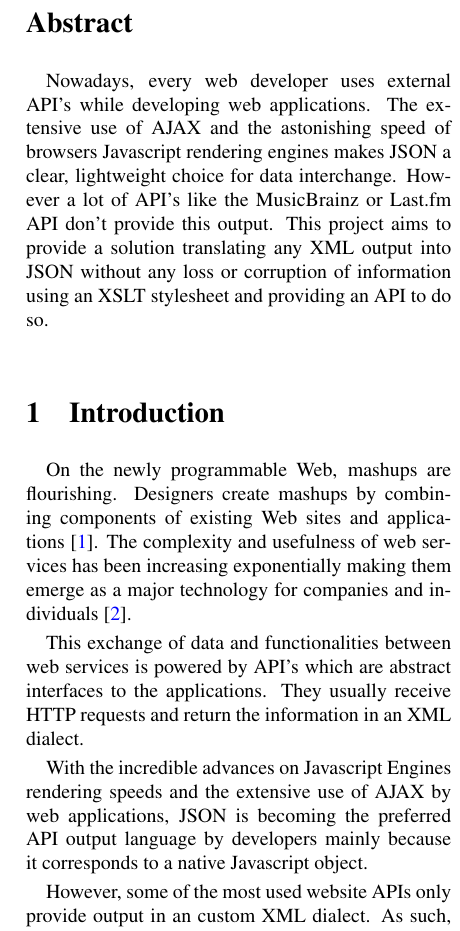
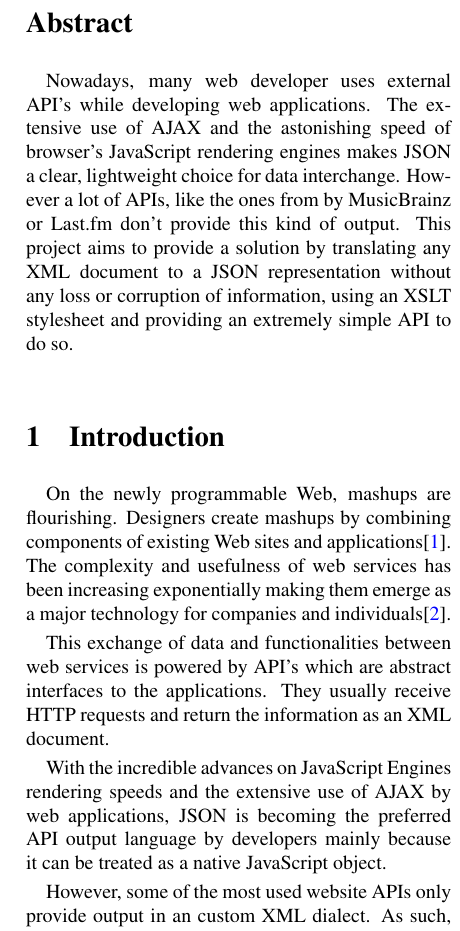
Before and after one commit to jgradim/lapd, a LaTeX paper (report3/lapd3.tex): part of one column of page 1 of 2, cut so that both start at the same text. Compiled offline with pdfLaTeX.

Commit message:
Revised and spellchecked

```diff
--- a/report3/lapd3.tex
+++ b/report3/lapd3.tex
@@ -68,15 +68,16 @@ Nuno Polónia\\
 \thispagestyle{plain}
 
 \begin{abstract}
-Nowadays, every web developer uses external API's while developing web applications. The extensive use of AJAX and the astonishing speed of browsers Javascript rendering engines makes JSON a clear, lightweight choice for data interchange. However a lot of API's like the MusicBrainz or Last.fm API don't provide this output. This project aims to provide a solution translating any XML output into JSON without any loss or corruption of information using an XSLT stylesheet and providing an API to do so.
+Nowadays, many web developer uses external API's while developing web applications. The extensive use of AJAX and the astonishing speed of browser's JavaScript rendering engines makes JSON a clear, lightweight choice for data interchange. However a lot of APIs, like the ones from by MusicBrainz or Last.fm don't provide this kind of output. This project aims to provide a solution by translating any XML document to a JSON representation without any loss or corruption of information, using an XSLT stylesheet and providing an extremely simple API to do so.
 \end{abstract}
 
 \section{Introduction}\label{sec:intro}
-On the newly programmable Web, mashups are flourishing. Designers create mashups by combining components of existing Web sites and applications \cite{maximilien}. The complexity and usefulness of web services has been increasing exponentially making them emerge as a major technology for companies and individuals \cite{benslimane}.
 
-This exchange of data and functionalities between web services is powered by API's which are abstract interfaces to the applications. They usually receive HTTP requests and return the information in an XML dialect.
+On the newly programmable Web, mashups are flourishing. Designers create mashups by combining components of existing Web sites and applications\cite{maximilien}. The complexity and usefulness of web services has been increasing exponentially making them emerge as a major technology for companies and individuals\cite{benslimane}.
 
-With the incredible advances on Javascript Engines rendering speeds and the extensive use of AJAX by web applications, JSON is becoming the preferred API output language by developers mainly because it corresponds to a native Javascript object.
+This exchange of data and functionalities between web services is powered by API's which are abstract interfaces to the applications. They usually receive HTTP requests and return the information as an XML document.
+
+With the incredible advances on JavaScript Engines rendering speeds and the extensive use of AJAX by web applications, JSON is becoming the preferred API output language by developers mainly because it can be treated as a native JavaScript object.
 
 However, some of the most used website APIs only provide output in an custom XML dialect. As such, the main objective of this project is to create a web application that acts as a proxy for any XML API, transforming the XML output into JSON.
 
```
Also changed, not shown: report3/lapd3.tex (11 more changed lines).
